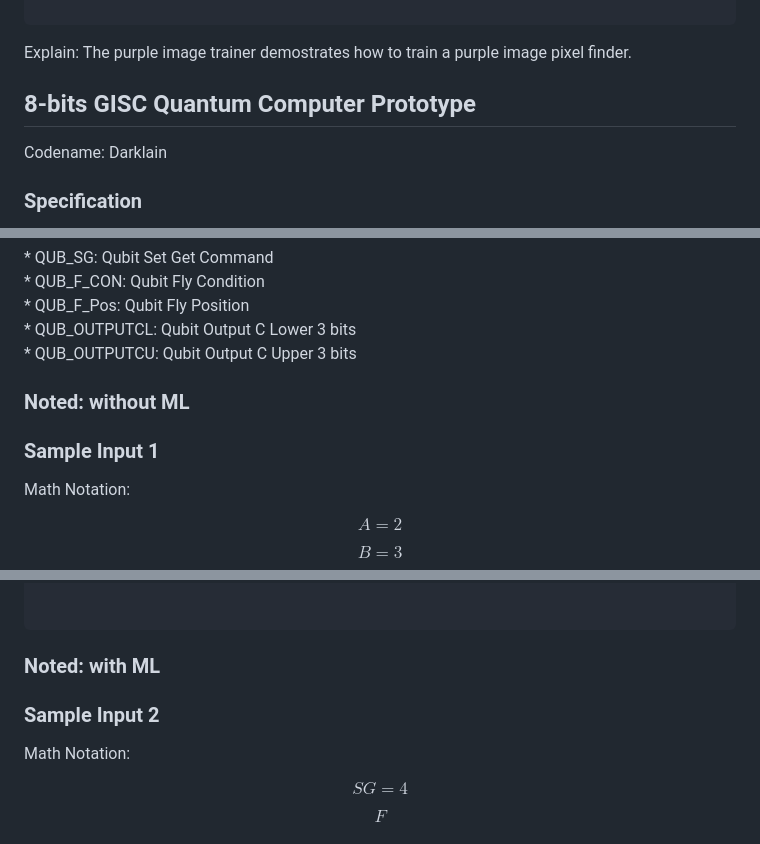
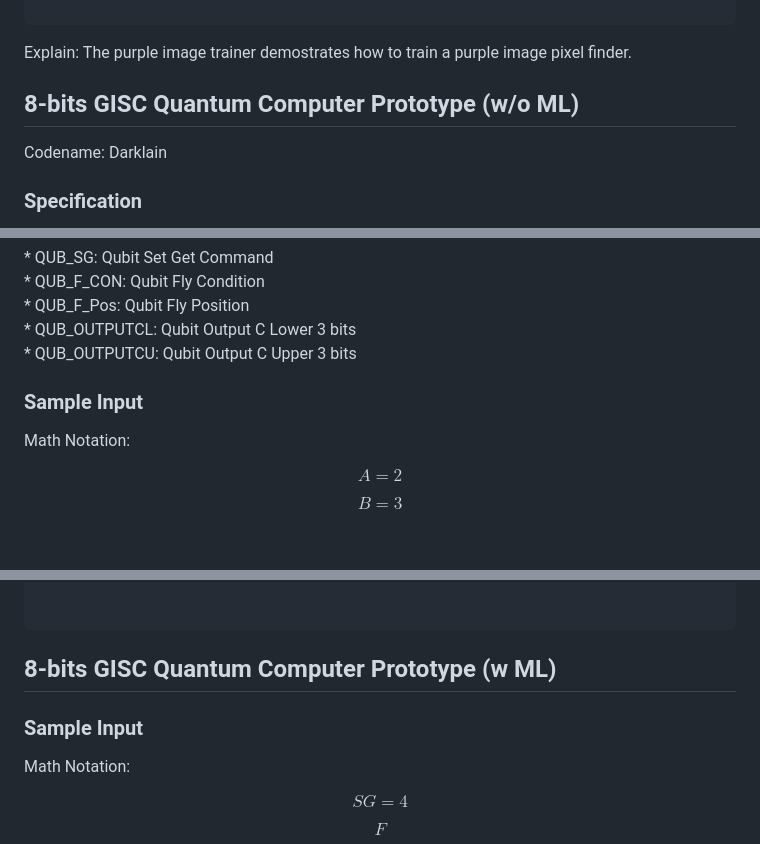
Before and after one commit to alcyhk/gisc, a Markdown page: README.md, 3 parts joined by grey strips. GitHub-like rendering; blank space fills up the shorter version.

````diff
--- a/README.md
+++ b/README.md
@@ -497,7 +497,7 @@ Weight for the Target Model are 1.57 0.00 1.57
 ```
 Explain: The purple image trainer demostrates how to train a purple image pixel finder.
 
-## 8-bits GISC Quantum Computer Prototype
+## 8-bits GISC Quantum Computer Prototype (w/o ML)
 Codename: Darklain
 
 ### Specification
@@ -542,9 +542,7 @@ Depth of Basis Gates: 7065
 \* QUB_OUTPUTCL: Qubit Output C Lower 3 bits
 \* QUB_OUTPUTCU: Qubit Output C Upper 3 bits
 
-### Noted: without ML
-
-### Sample Input 1
+### Sample Input
 
 Math Notation:
 
@@ -793,10 +791,9 @@ End
 
 
 ```
+## 8-bits GISC Quantum Computer Prototype (w ML)
 
-### Noted: with ML
-
-### Sample Input 2
+### Sample Input
 
 Math Notation:
 
````
Also changed, not shown: other parts of README.md (+2 -2 lines).
